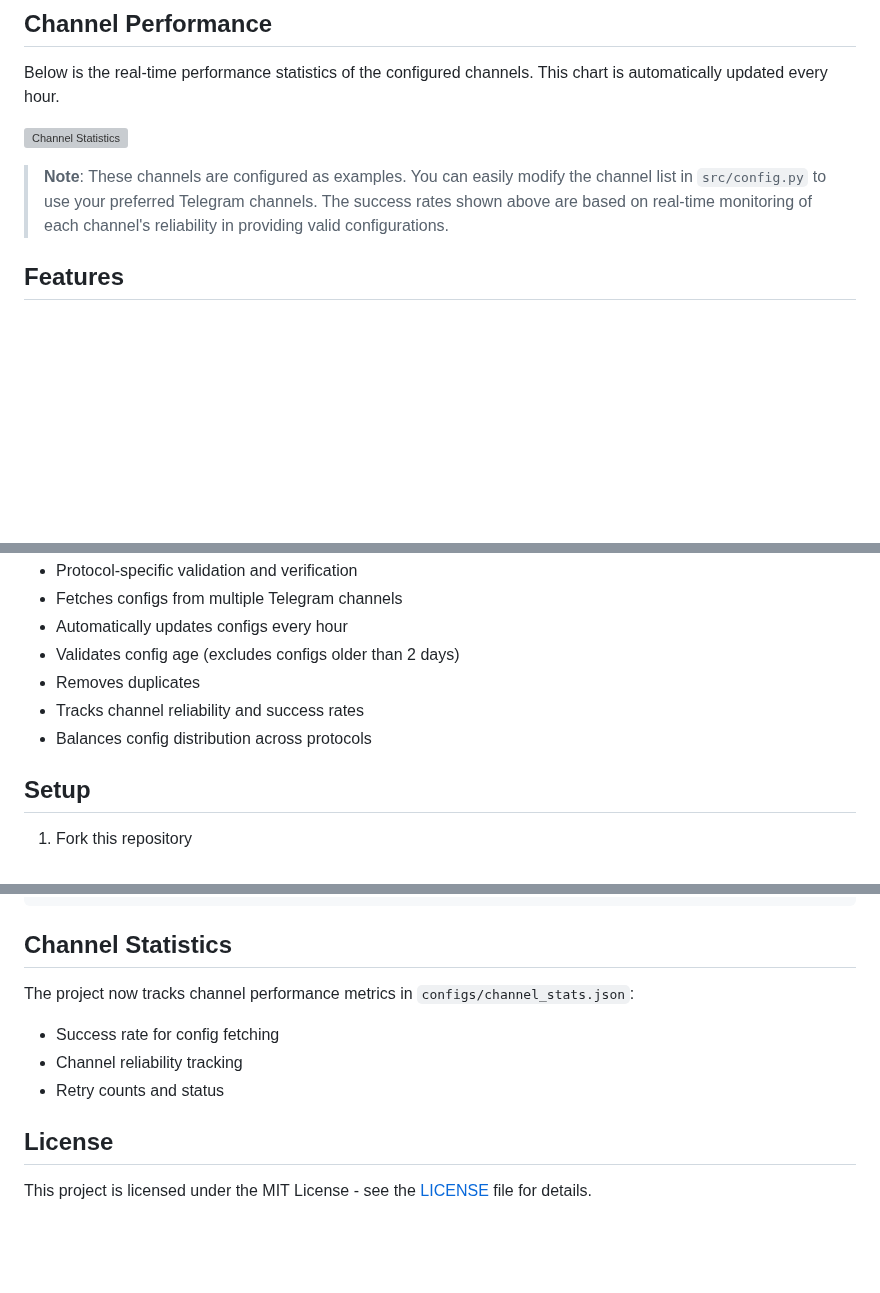
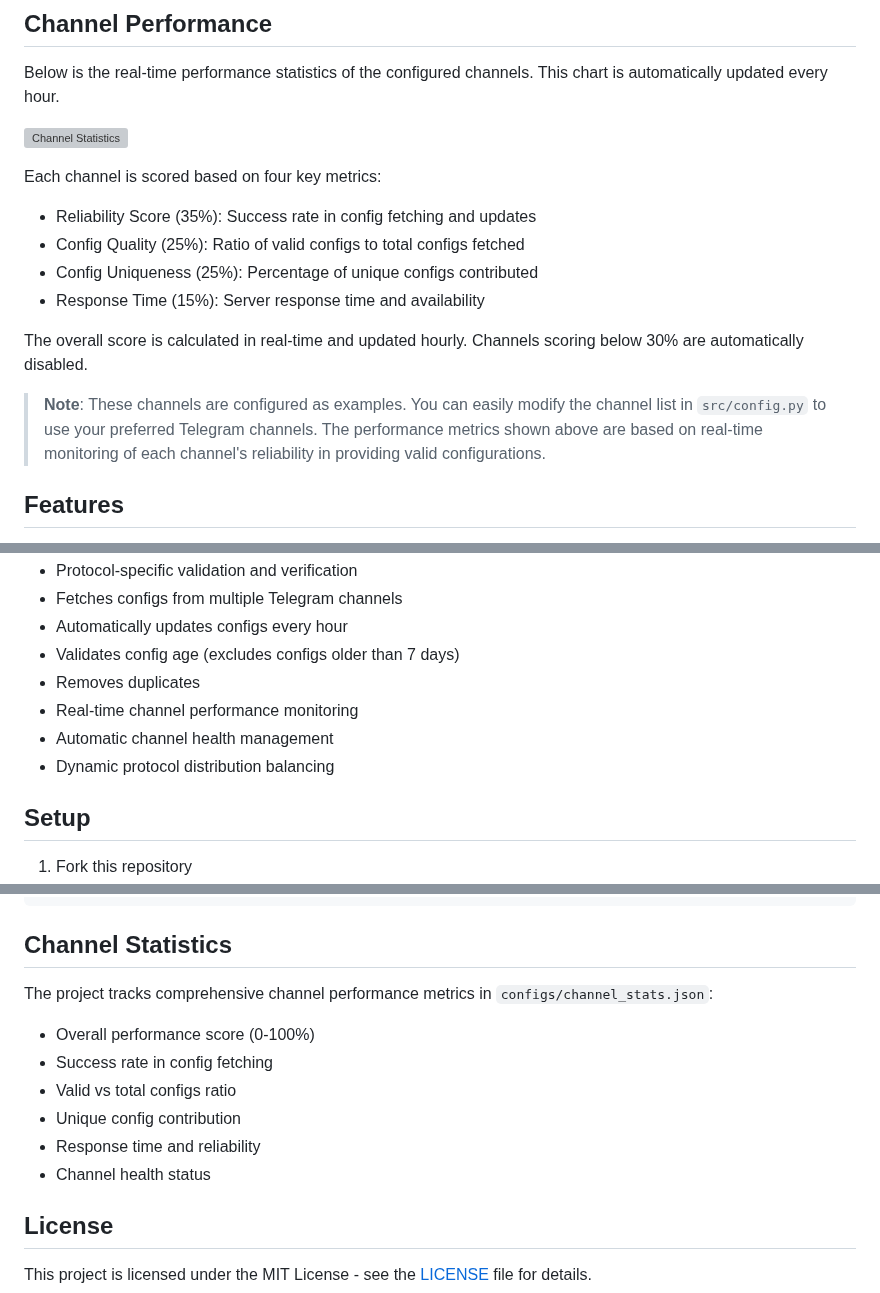
Before and after one commit to vpnclashfa-backup/multi-proxy-config-fetcher, a Markdown page: README.md, 3 parts joined by grey strips. Rendered like a GitHub page; blank space fills up the shorter version; grey boxes are pictures that could not be loaded.

```diff
--- a/README.md
+++ b/README.md
@@ -8,7 +8,15 @@ Below is the real-time performance statistics of the configured channels. This c
 
 ![Channel Statistics](assets/channel_stats_chart.svg?v=1)
 
-> **Note**: These channels are configured as examples. You can easily modify the channel list in `src/config.py` to use your preferred Telegram channels. The success rates shown above are based on real-time monitoring of each channel's reliability in providing valid configurations.
+Each channel is scored based on four key metrics:
+- Reliability Score (35%): Success rate in config fetching and updates
+- Config Quality (25%): Ratio of valid configs to total configs fetched
+- Config Uniqueness (25%): Percentage of unique configs contributed
+- Response Time (15%): Server response time and availability
+
+The overall score is calculated in real-time and updated hourly. Channels scoring below 30% are automatically disabled.
+
+> **Note**: These channels are configured as examples. You can easily modify the channel list in `src/config.py` to use your preferred Telegram channels. The performance metrics shown above are based on real-time monitoring of each channel's reliability in providing valid configurations.
 
 ## Features
 
@@ -24,10 +32,11 @@ Below is the real-time performance statistics of the configured channels. This c
 - Protocol-specific validation and verification
 - Fetches configs from multiple Telegram channels
 - Automatically updates configs every hour
-- Validates config age (excludes configs older than 2 days)
+- Validates config age (excludes configs older than 7 days)
 - Removes duplicates
-- Tracks channel reliability and success rates
-- Balances config distribution across protocols
+- Real-time channel performance monitoring
+- Automatic channel health management
+- Dynamic protocol distribution balancing
 
 ## Setup
 
@@ -78,10 +87,13 @@ Edit `src/config.py` to modify:
 
 ## Channel Statistics
 
-The project now tracks channel performance metrics in `configs/channel_stats.json`:
-- Success rate for config fetching
-- Channel reliability tracking
-- Retry counts and status
+The project tracks comprehensive channel performance metrics in `configs/channel_stats.json`:
+- Overall performance score (0-100%)
+- Success rate in config fetching
+- Valid vs total configs ratio
+- Unique config contribution
+- Response time and reliability
+- Channel health status
 
 ## License
 
```
